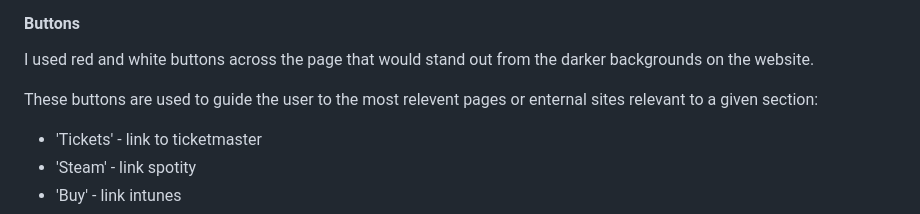
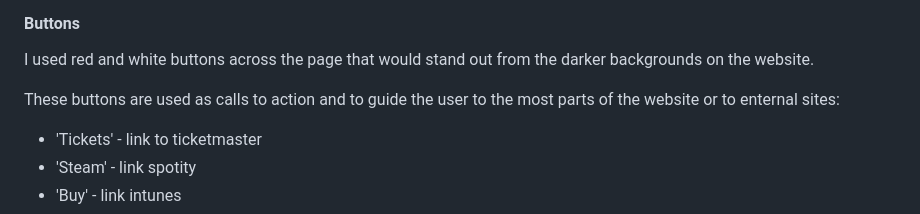
Before and after one commit to jamiemcstay/Project-1, a Markdown page: README.md, the part around the change printed below. GitHub-like rendering.

```diff
--- a/README.md
+++ b/README.md
@@ -303,7 +303,7 @@ Taking influence from some other bands a brief history of the band could be crea
 
 I used red and white buttons across the page that would stand out from the darker backgrounds on the website.
 
-These buttons are used to guide the user to the most relevent pages or enternal sites relevant to a given section:
+These buttons are used as calls to action and to guide the user to the most parts of the website or to enternal sites:
 
 - 'Tickets' - link to ticketmaster
 - 'Steam' - link spotity
```
Also changed, not shown: other parts of README.md (+8 -0 lines).
